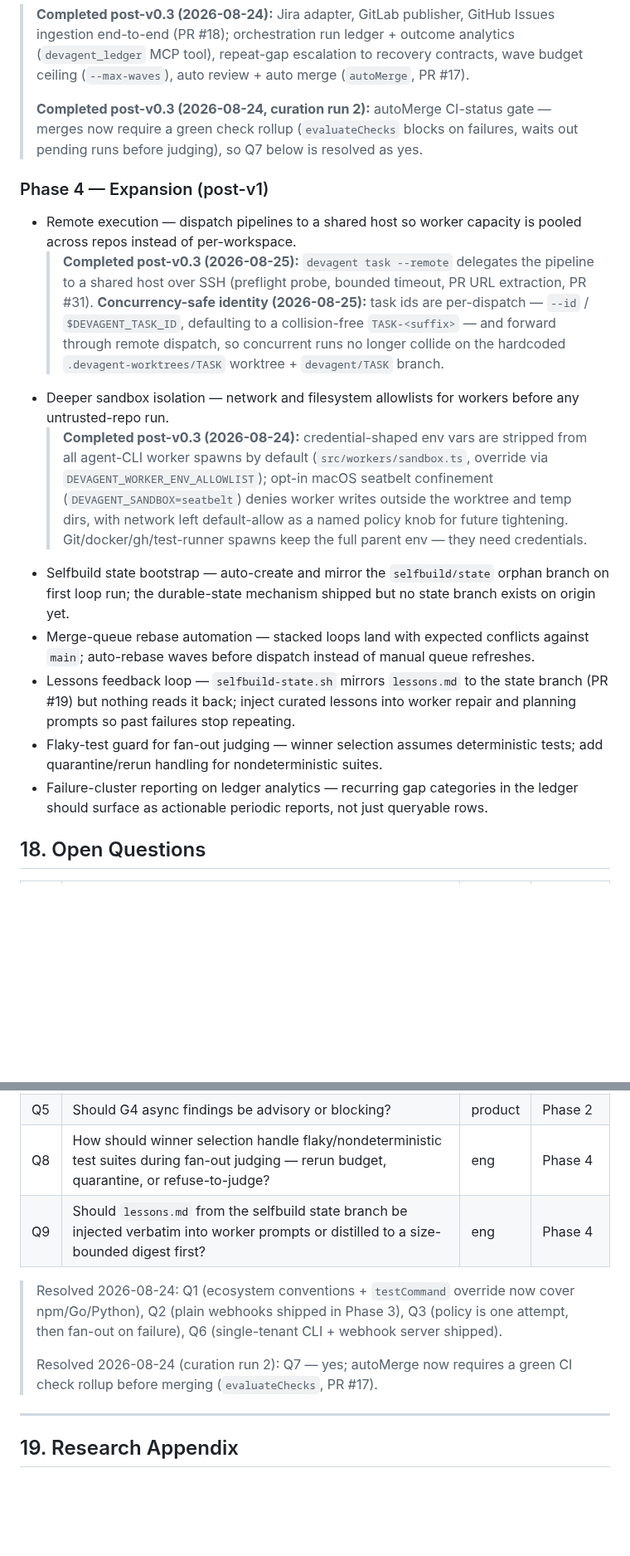
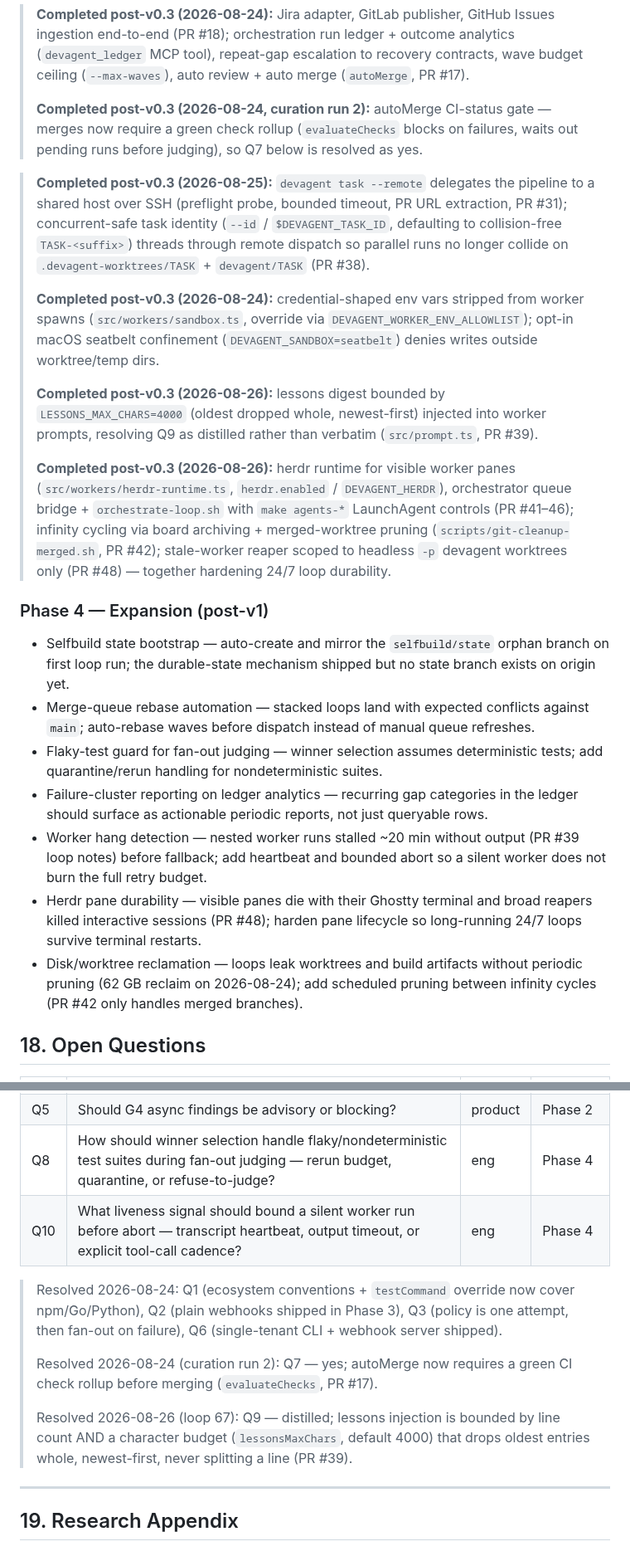
Before and after one commit to FreePeak/devagent, a Markdown page: docs/PRD.md, 2 parts joined by grey strips. Shown at 83% size. Rendered like a GitHub page; blank space fills up the shorter version.

Commit message:
Docs: PRD curation 20260826 - refresh roadmap backlog from delivery history

```diff
--- a/docs/PRD.md
+++ b/docs/PRD.md
@@ -522,27 +522,36 @@ Webhook-triggered runs with HMAC verification and dedup, run dashboard/status co
 > failures, waits out pending runs before judging), so Q7 below is resolved
 > as yes.
 
+> **Completed post-v0.3 (2026-08-25):** `devagent task --remote` delegates the pipeline
+> to a shared host over SSH (preflight probe, bounded timeout, PR URL extraction, PR #31);
+> concurrent-safe task identity (`--id` / `$DEVAGENT_TASK_ID`, defaulting to collision-free
+> `TASK-<suffix>`) threads through remote dispatch so parallel runs no longer collide on
+> `.devagent-worktrees/TASK` + `devagent/TASK` (PR #38).
+>
+> **Completed post-v0.3 (2026-08-24):** credential-shaped env vars stripped from worker spawns
+> (`src/workers/sandbox.ts`, override via `DEVAGENT_WORKER_ENV_ALLOWLIST`); opt-in macOS
+> seatbelt confinement (`DEVAGENT_SANDBOX=seatbelt`) denies writes outside worktree/temp dirs.
+>
+> **Completed post-v0.3 (2026-08-26):** lessons digest bounded by `LESSONS_MAX_CHARS=4000`
+> (oldest dropped whole, newest-first) injected into worker prompts, resolving Q9 as
+> distilled rather than verbatim (`src/prompt.ts`, PR #39).
+>
+> **Completed post-v0.3 (2026-08-26):** herdr runtime for visible worker panes
+> (`src/workers/herdr-runtime.ts`, `herdr.enabled` / `DEVAGENT_HERDR`), orchestrator queue
+> bridge + `orchestrate-loop.sh` with `make agents-*` LaunchAgent controls (PR #41–46);
+> infinity cycling via board archiving + merged-worktree pruning (`scripts/git-cleanup-merged.sh`,
+> PR #42); stale-worker reaper scoped to headless `-p` devagent worktrees only (PR #48) —
+> together hardening 24/7 loop durability.
+
 ### Phase 4 — Expansion (post-v1)
 
-- Remote execution — dispatch pipelines to a shared host so worker capacity is pooled across repos instead of per-workspace.
-  > **Completed post-v0.3 (2026-08-25):** `devagent task --remote` delegates the pipeline
-  > to a shared host over SSH (preflight probe, bounded timeout, PR URL extraction, PR #31).
-  > **Concurrency-safe identity (2026-08-25):** task ids are per-dispatch — `--id` /
-  > `$DEVAGENT_TASK_ID`, defaulting to a collision-free `TASK-<suffix>` — and forward through
-  > remote dispatch, so concurrent runs no longer collide on the hardcoded
-  > `.devagent-worktrees/TASK` worktree + `devagent/TASK` branch.
-- Deeper sandbox isolation — network and filesystem allowlists for workers before any untrusted-repo run.
-  > **Completed post-v0.3 (2026-08-24):** credential-shaped env vars are stripped from
-  > all agent-CLI worker spawns by default (`src/workers/sandbox.ts`, override via
-  > `DEVAGENT_WORKER_ENV_ALLOWLIST`); opt-in macOS seatbelt confinement
-  > (`DEVAGENT_SANDBOX=seatbelt`) denies worker writes outside the worktree and temp
-  > dirs, with network left default-allow as a named policy knob for future tightening.
-  > Git/docker/gh/test-runner spawns keep the full parent env — they need credentials.
 - Selfbuild state bootstrap — auto-create and mirror the `selfbuild/state` orphan branch on first loop run; the durable-state mechanism shipped but no state branch exists on origin yet.
 - Merge-queue rebase automation — stacked loops land with expected conflicts against `main`; auto-rebase waves before dispatch instead of manual queue refreshes.
-- Lessons feedback loop — `selfbuild-state.sh` mirrors `lessons.md` to the state branch (PR #19) but nothing reads it back; inject curated lessons into worker repair and planning prompts so past failures stop repeating.
 - Flaky-test guard for fan-out judging — winner selection assumes deterministic tests; add quarantine/rerun handling for nondeterministic suites.
 - Failure-cluster reporting on ledger analytics — recurring gap categories in the ledger should surface as actionable periodic reports, not just queryable rows.
+- Worker hang detection — nested worker runs stalled ~20 min without output (PR #39 loop notes) before fallback; add heartbeat and bounded abort so a silent worker does not burn the full retry budget.
+- Herdr pane durability — visible panes die with their Ghostty terminal and broad reapers killed interactive sessions (PR #48); harden pane lifecycle so long-running 24/7 loops survive terminal restarts.
+- Disk/worktree reclamation — loops leak worktrees and build artifacts without periodic pruning (62 GB reclaim on 2026-08-24); add scheduled pruning between infinity cycles (PR #42 only handles merged branches).
 
 ## 18. Open Questions
 
@@ -551,7 +560,7 @@ Webhook-triggered runs with HMAC verification and dedup, run dashboard/status co
 | Q4 | Where do fixture/representative datasets for Gate G2 come from — repo-provided seeds or DevAgent-generated synthetic data? | eng | Phase 2 |
 | Q5 | Should G4 async findings be advisory or blocking? | product | Phase 2 |
 | Q8 | How should winner selection handle flaky/nondeterministic test suites during fan-out judging — rerun budget, quarantine, or refuse-to-judge? | eng | Phase 4 |
-| Q9 | Should `lessons.md` from the selfbuild state branch be injected verbatim into worker prompts or distilled to a size-bounded digest first? | eng | Phase 4 |
+| Q10 | What liveness signal should bound a silent worker run before abort — transcript heartbeat, output timeout, or explicit tool-call cadence? | eng | Phase 4 |
 
 > Resolved 2026-08-24: Q1 (ecosystem conventions + `testCommand` override now
 > cover npm/Go/Python), Q2 (plain webhooks shipped in Phase 3), Q3 (policy is
@@ -560,6 +569,10 @@ Webhook-triggered runs with HMAC verification and dedup, run dashboard/status co
 >
 > Resolved 2026-08-24 (curation run 2): Q7 — yes; autoMerge now requires a
 > green CI check rollup before merging (`evaluateChecks`, PR #17).
+>
+> Resolved 2026-08-26 (loop 67): Q9 — distilled; lessons injection is bounded
+> by line count AND a character budget (`lessonsMaxChars`, default 4000) that
+> drops oldest entries whole, newest-first, never splitting a line (PR #39).
 
 ---
 
```
